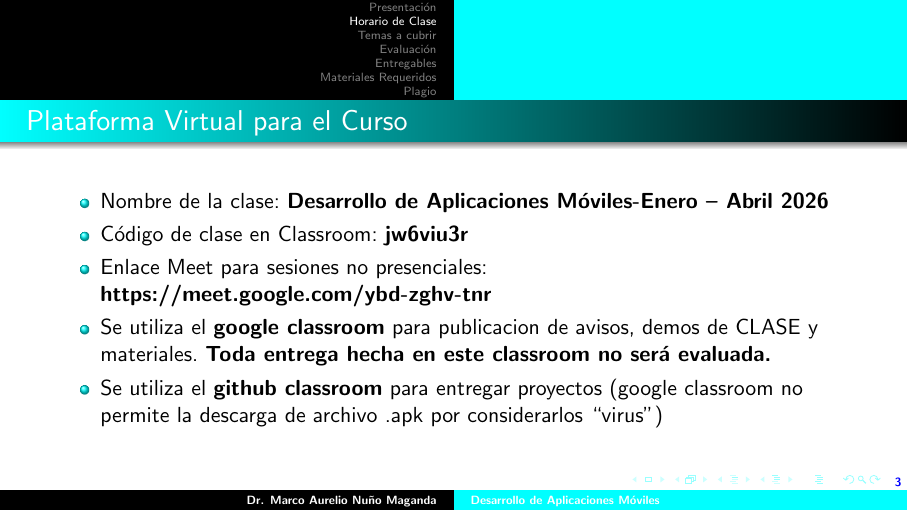
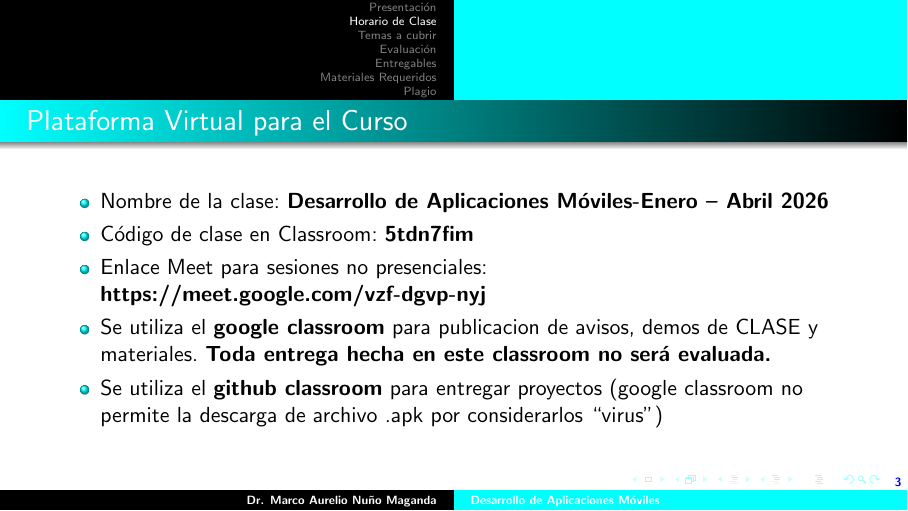
Before and after one commit to mnunom-upv/PresentacionCursosLatex, LaTeX slides (PresentacionDAM_2026.tex): page 3 of 45. Compiled offline with pdfLaTeX.

Commit message:
Version1767796056

```diff
--- a/PresentacionDAM_2026.tex
+++ b/PresentacionDAM_2026.tex
@@ -111,8 +111,8 @@
 \newcommand{\package}{upv\_dap}
 \newcommand{\cuatriaberpackage}{ene\_abr\_26}
 \newcommand{\abreviaturaNombreMateria}{DAM}
-\newcommand{\claveClassroom}{jw6viu3r}
-\newcommand{\claveMeet}{https://meet.google.com/ybd-zghv-tnr}
+\newcommand{\claveClassroom}{5tdn7fim}
+\newcommand{\claveMeet}{https://meet.google.com/vzf-dgvp-nyj}
 \title{\nombreMateria} % The short title appears at the bottom of every slide, the full title is only on the title page
 
 \author{Dr. Marco Aurelio Nuño Maganda} % Your name
```
Also changed, not shown: PresentacionDAM_2026.pdf.
